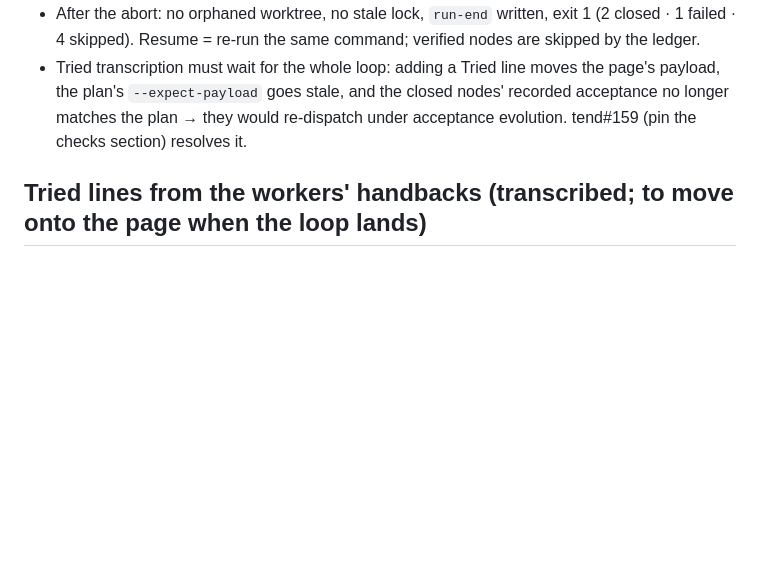
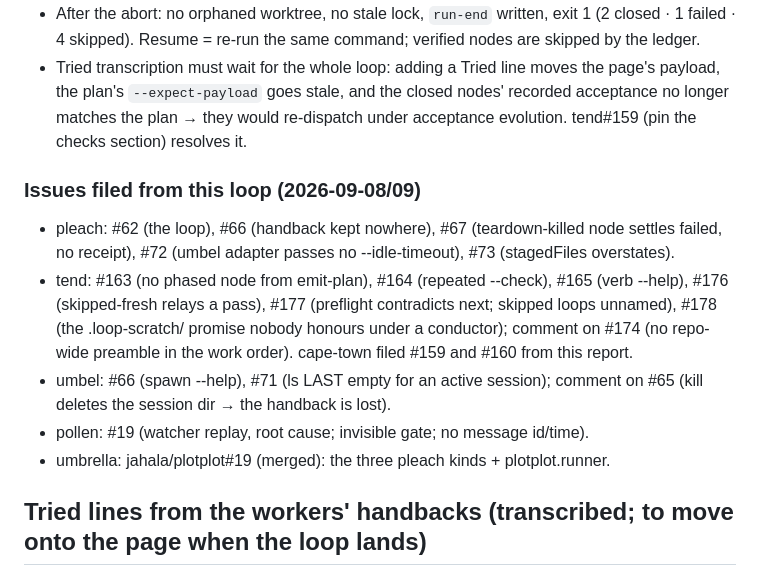
Before and after one commit to jahala/pleach, a Markdown page: docs/dogfood/test-phase-commit.md, the part around the change. Drawn GitHub-style; blank space fills up the shorter version.

Commit message:
docs(dogfood): the issue sweep — every finding has a home on its tool's repository
Co-Authored-By: Claude Fable 5.1 <noreply@anthropic.com>

```diff
--- a/docs/dogfood/test-phase-commit.md
+++ b/docs/dogfood/test-phase-commit.md
@@ -119,6 +119,19 @@ four nodes not yet run. Resume is the same command; the ledger skips the verifie
 - Tried transcription must wait for the whole loop: adding a Tried line moves the page's payload, the plan's `--expect-payload` goes stale, and the closed nodes' recorded acceptance no longer matches the plan → they would re-dispatch under acceptance evolution. tend#159 (pin the checks section) resolves it.
 
 
+### Issues filed from this loop (2026-09-08/09)
+
+- pleach: #62 (the loop), #66 (handback kept nowhere), #67 (teardown-killed node settles failed, no
+  receipt), #72 (umbel adapter passes no --idle-timeout), #73 (stagedFiles overstates).
+- tend: #163 (no phased node from emit-plan), #164 (repeated --check), #165 (verb --help), #176
+  (skipped-fresh relays a pass), #177 (preflight contradicts next; skipped loops unnamed), #178
+  (the .loop-scratch/ promise nobody honours under a conductor); comment on #174 (no repo-wide
+  preamble in the work order). cape-town filed #159 and #160 from this report.
+- umbel: #66 (spawn --help), #71 (ls LAST empty for an active session); comment on #65 (kill
+  deletes the session dir → the handback is lost).
+- pollen: #19 (watcher replay, root cause; invisible gate; no message id/time).
+- umbrella: jahala/plotplot#19 (merged): the three pleach kinds + plotplot.runner.
+
 ## Tried lines from the workers' handbacks (transcribed; to move onto the page when the loop lands)
 
 Each node's worker ended every phase with a dated `Tried:` line as its work order required. They
```
